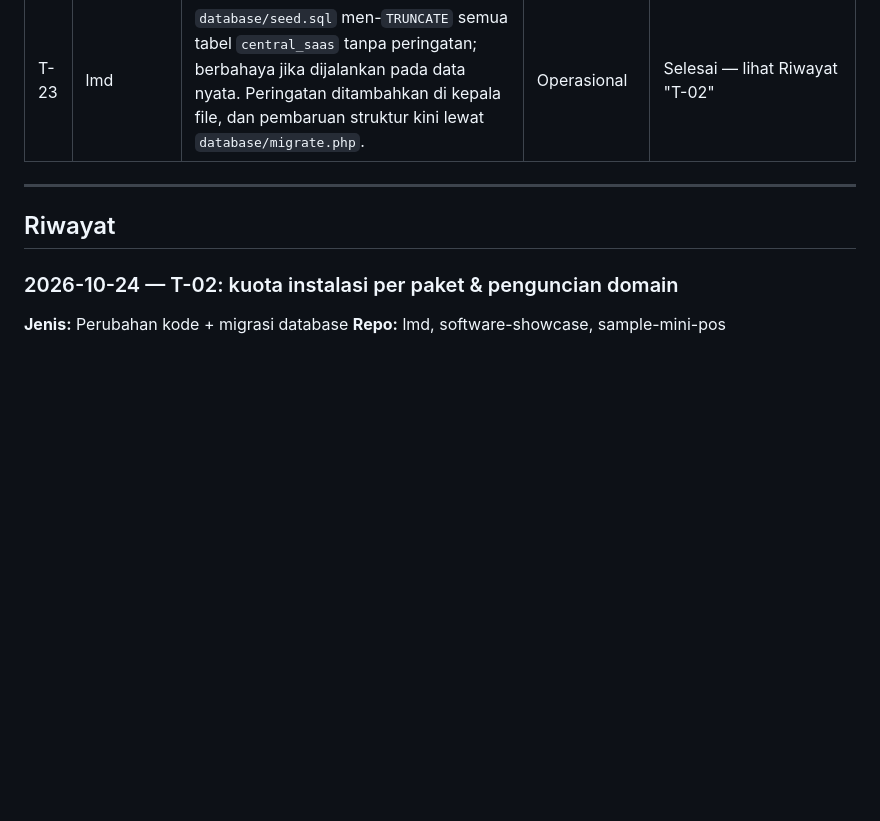
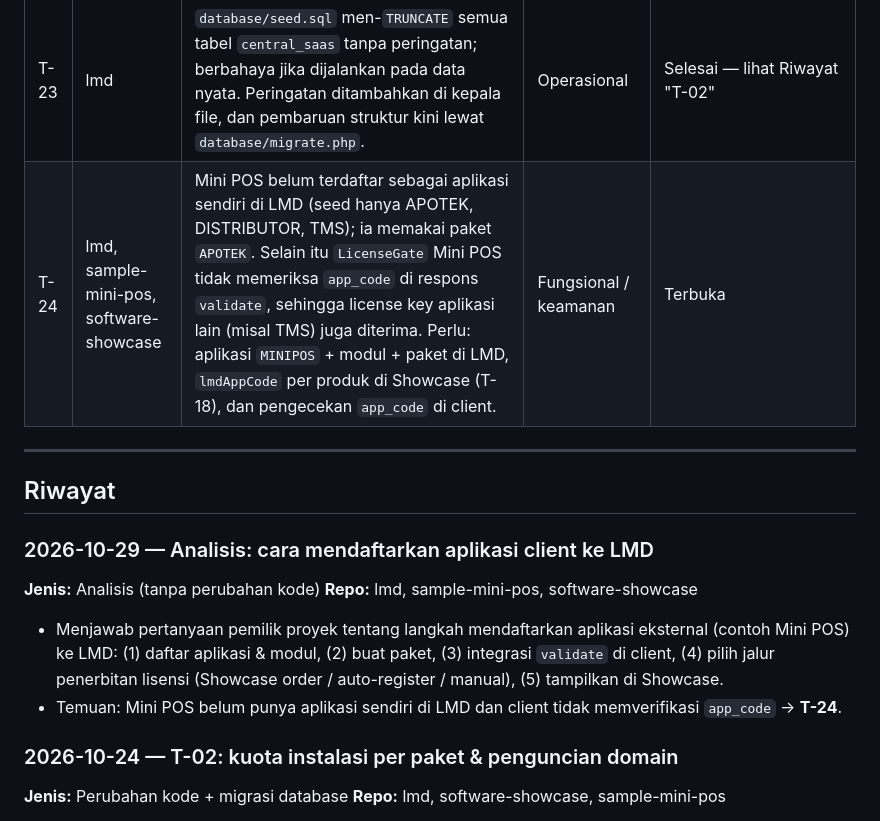
Before and after one commit to joan-hidayat/LMD, a Markdown page: docs/LOG_EVALUASI.md, the part around the change. GitHub-like rendering; blank space fills up the shorter version.

Commit message:
docs(log): analisis pendaftaran aplikasi client + temuan T-24
Co-Authored-By: Claude Opus 5.5 <noreply@anthropic.com>
Claude-Session: https://claude.ai/code/session_01DiPeSVFW4ULapxvASJmFqW

```diff
--- a/docs/LOG_EVALUASI.md
+++ b/docs/LOG_EVALUASI.md
@@ -40,10 +40,18 @@ Dokumen terkait: [`HASIL_REVIEW_DOCS.md`](HASIL_REVIEW_DOCS.md) · [`EKOSISTEM_C
 | T-21 | sample-mini-pos | Belum ada pemulihan jika **admin** lupa password (kasir bisa direset oleh admin). Opsi: reset via email pemesan yang tercatat di LMD, atau tombol reset dari dashboard LMD. | Fungsional | Terbuka |
 | T-22 | lmd | `instance_key` dan `domain` pada `validate` dikirim oleh client sendiri, sehingga pihak yang memegang license key dapat meniru instalasi asli dan lolos penguncian T-02. Perlu request bertanda tangan (secret per instance yang diterbitkan saat aktivasi + HMAC), terkait T-04. | Keamanan (pra-production) | Terbuka |
 | T-23 | lmd | `database/seed.sql` men-`TRUNCATE` semua tabel `central_saas` tanpa peringatan; berbahaya jika dijalankan pada data nyata. Peringatan ditambahkan di kepala file, dan pembaruan struktur kini lewat `database/migrate.php`. | Operasional | Selesai — lihat Riwayat "T-02" |
+| T-24 | lmd, sample-mini-pos, software-showcase | Mini POS belum terdaftar sebagai aplikasi sendiri di LMD (seed hanya APOTEK, DISTRIBUTOR, TMS); ia memakai paket `APOTEK`. Selain itu `LicenseGate` Mini POS tidak memeriksa `app_code` di respons `validate`, sehingga license key aplikasi lain (misal TMS) juga diterima. Perlu: aplikasi `MINIPOS` + modul + paket di LMD, `lmdAppCode` per produk di Showcase (T-18), dan pengecekan `app_code` di client. | Fungsional / keamanan | Terbuka |
 
 ---
 
 ## Riwayat
+
+### 2026-10-29 — Analisis: cara mendaftarkan aplikasi client ke LMD
+**Jenis:** Analisis (tanpa perubahan kode)
+**Repo:** lmd, sample-mini-pos, software-showcase
+
+- Menjawab pertanyaan pemilik proyek tentang langkah mendaftarkan aplikasi eksternal (contoh Mini POS) ke LMD: (1) daftar aplikasi & modul, (2) buat paket, (3) integrasi `validate` di client, (4) pilih jalur penerbitan lisensi (Showcase order / auto-register / manual), (5) tampilkan di Showcase.
+- Temuan: Mini POS belum punya aplikasi sendiri di LMD dan client tidak memverifikasi `app_code` → **T-24**.
 
 ### 2026-10-24 — T-02: kuota instalasi per paket & penguncian domain
 **Jenis:** Perubahan kode + migrasi database
```
